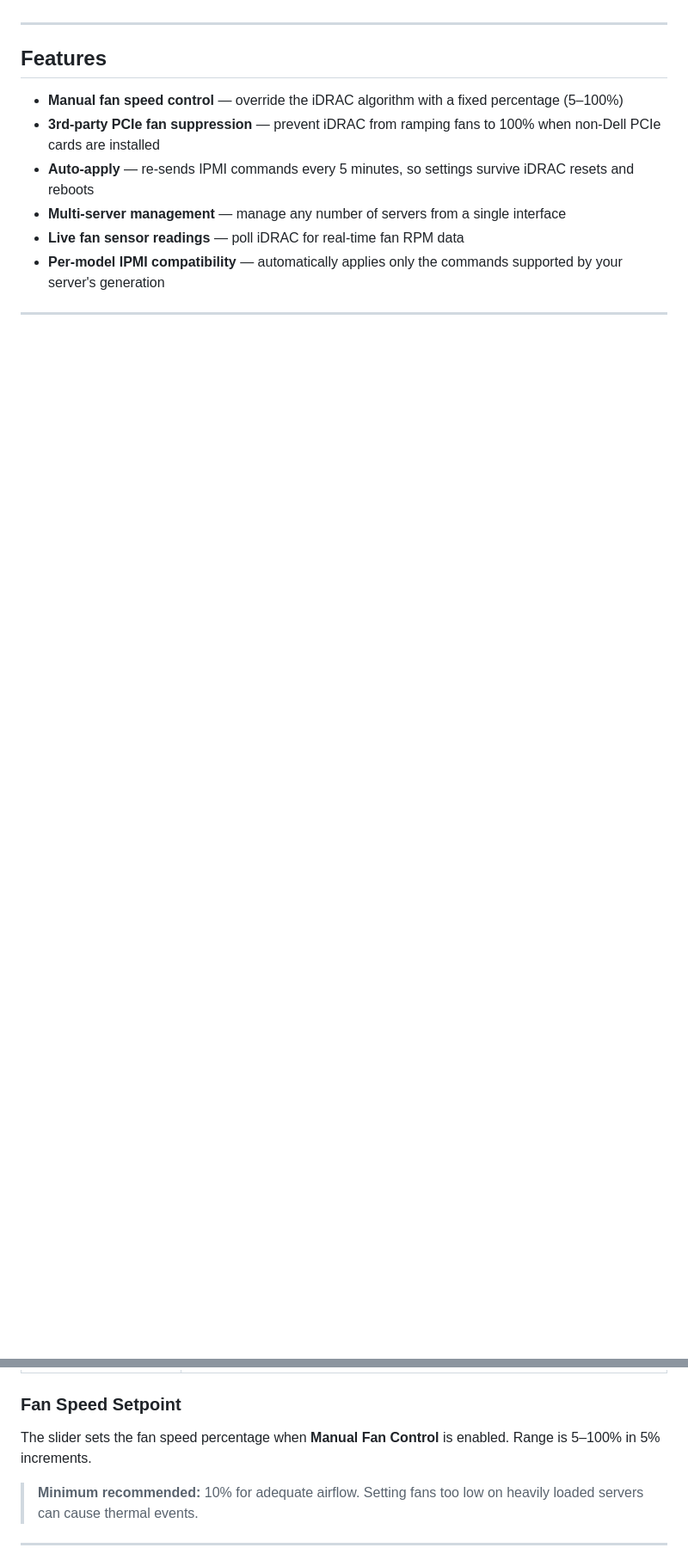
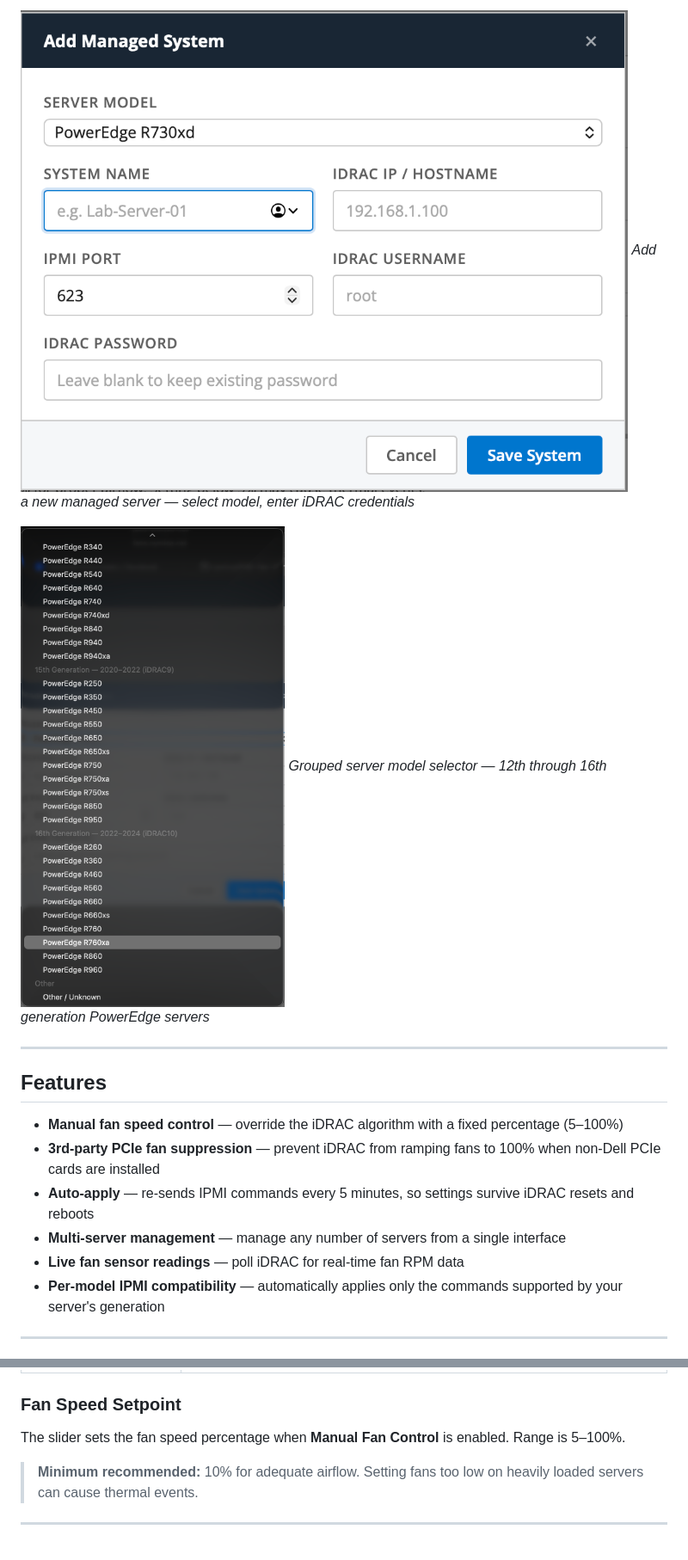
Before and after one commit to nymica/IPMI-Fan-Controller, a Markdown page: README.md, 2 parts joined by grey strips. Shown at 86% size. Drawn GitHub-style; pictures changed too: docs/images/add-server.png (added), docs/images/server-models-1.png (added); blank space fills up the shorter version.

```diff
--- a/README.md
+++ b/README.md
@@ -4,3 +18,8 @@ A self-hosted web UI for managing Dell PowerEdge server fan speeds over IPMI. Se
+![Add Managed System](docs/images/add-server.png)
+*Add a new managed server — select model, enter iDRAC credentials*
+
+![Server Model List](docs/images/server-models-1.png)
+*Grouped server model selector — 12th through 16th generation PowerEdge servers*
 
 ---
 
@@ -95,7 +129,7 @@ Each managed server has three independent settings:
 
 ### Fan Speed Setpoint
 
-The slider sets the fan speed percentage when **Manual Fan Control** is enabled. Range is 5–100% in 5% increments.
+The slider sets the fan speed percentage when **Manual Fan Control** is enabled. Range is 5–100%.
 
 > **Minimum recommended:** 10% for adequate airflow. Setting fans too low on heavily loaded servers can cause thermal events.
 
```
Also changed, not shown: other parts of README.md (+55 -22 lines), docs/images/dashboard.png (added), docs/images/fan-sensors.png (added), docs/images/server-models-2.png (added).
